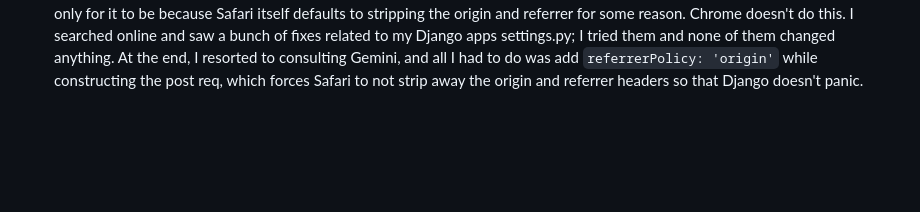
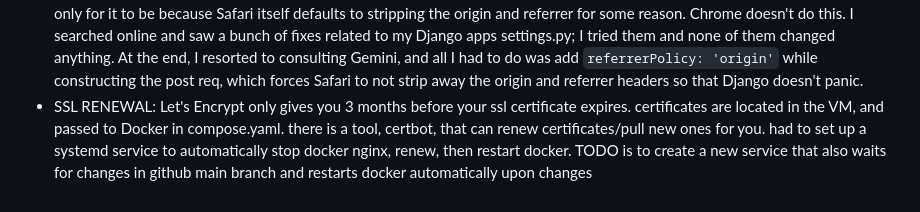
Before and after one commit to ar1s1502/SheetMusicSite, a Markdown page: README.md, the part around the change. Rendered like a GitHub page; blank space fills up the shorter version.

````diff
--- a/README.md
+++ b/README.md
@@ -41,3 +41,4 @@ even if it's a little overkill; it's a lot easier to setup because you only have
 I found the default given httpd (apache) server config given by homebrew to be very verbose and hard to navigate,
 but to be fair, I'm not very familiar with Apache either.
 - Safari is kind of a b*tch. I spent around 2 hours trying to fix a bug where my embedded Stripe form wouldn't load on my website (Django kept throwing error 403 because it couldn't verify the origin of the post request to the create_checkout_sesh route), only for it to be because Safari itself defaults to stripping the origin and referrer for some reason. Chrome doesn't do this. I searched online and saw a bunch of fixes related to my Django apps settings.py; I tried them and none of them changed anything. At the end, I resorted to consulting Gemini, and all I had to do was add ```referrerPolicy: 'origin'``` while constructing the post req, which forces Safari to not strip away the origin and referrer headers so that Django doesn't panic.
+- SSL RENEWAL: Let's Encrypt only gives you 3 months before your ssl certificate expires. certificates are located in the VM, and passed to Docker in compose.yaml. there is a tool, certbot, that can renew certificates/pull new ones for you. had to set up a systemd service to automatically stop docker nginx, renew, then restart docker. TODO is to create a new service that also waits for changes in github main branch and restarts docker automatically upon changes
````
